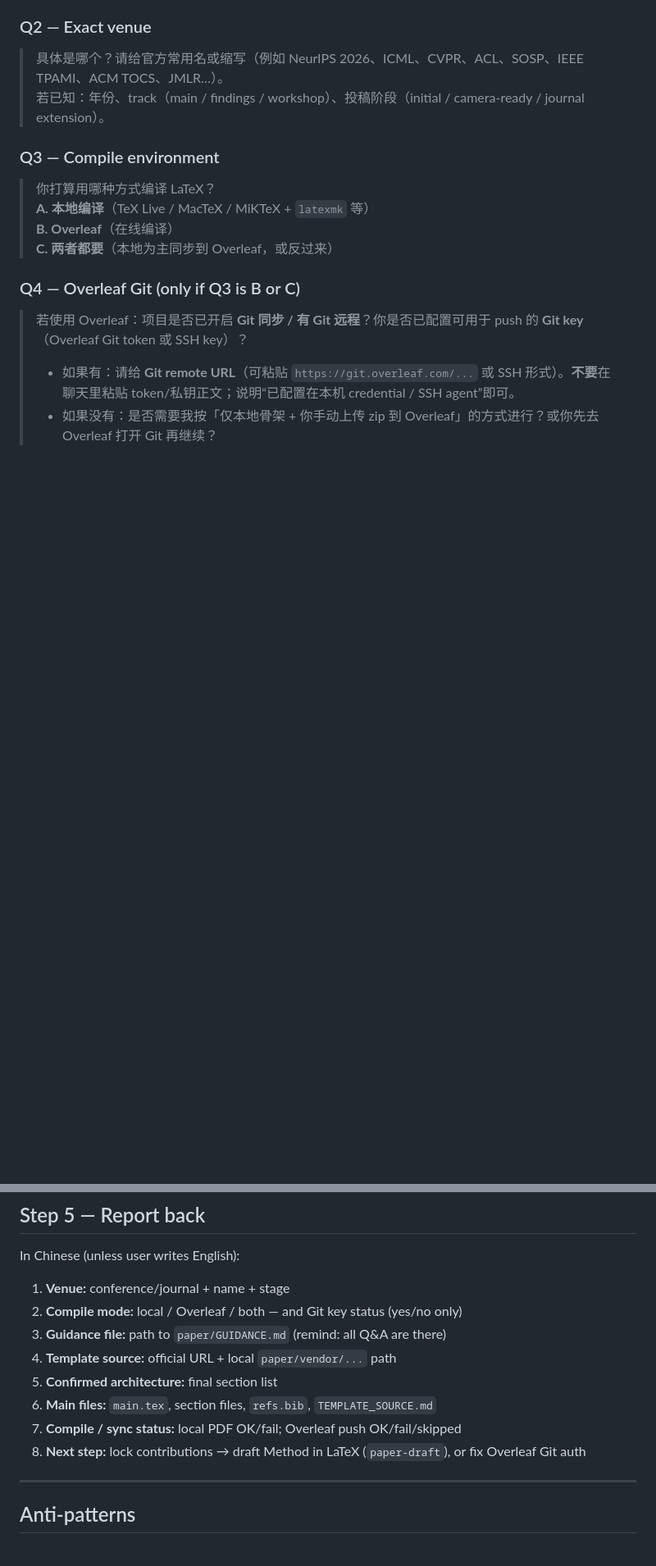
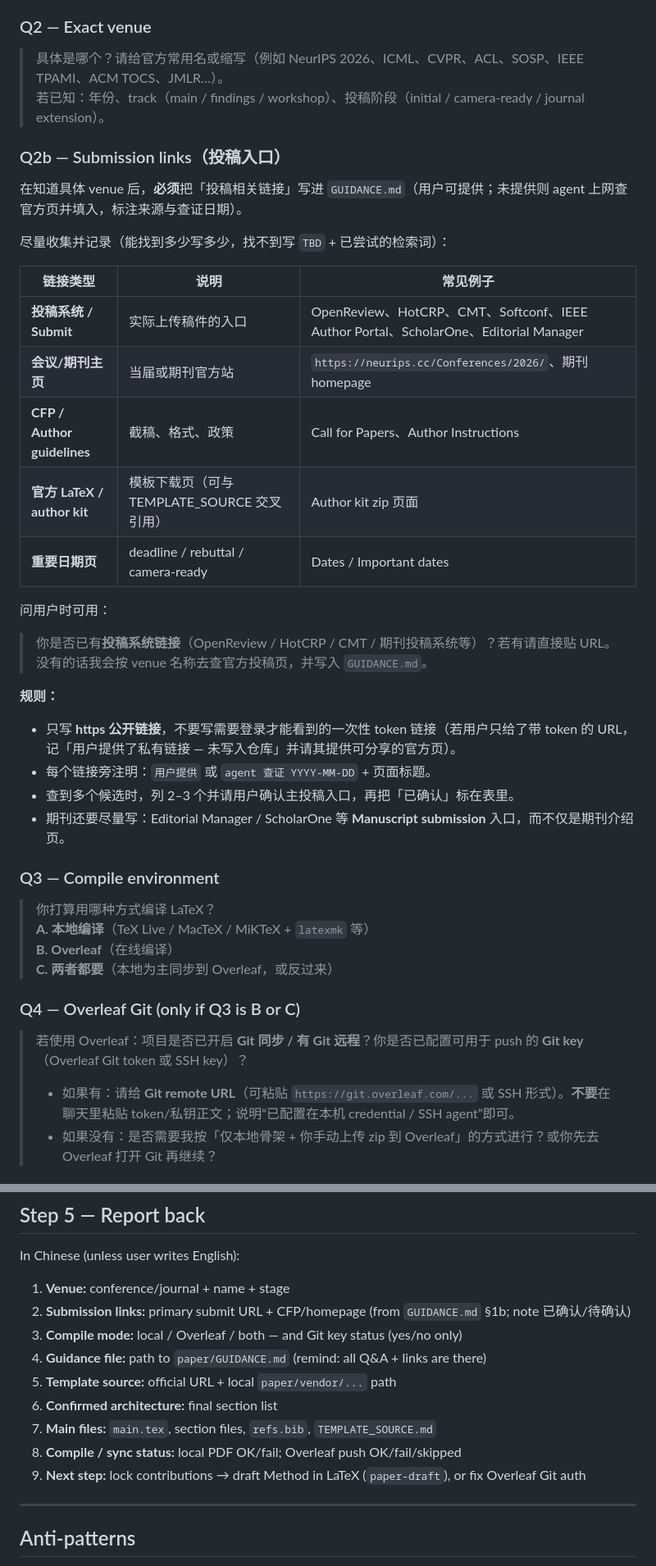
Before and after one commit to Ludan-daye/ccskills, a Markdown page: skills/cs-paper-structure/SKILL.md, 2 parts joined by grey strips. Shown at 82% size. Drawn GitHub-style; blank space fills up the shorter version.

```diff
--- a/skills/cs-paper-structure/SKILL.md
+++ b/skills/cs-paper-structure/SKILL.md
@@ -57,6 +57,32 @@ Update this file **after every answered question** (append or fill the template
 > 具体是哪个？请给官方常用名或缩写（例如 NeurIPS 2026、ICML、CVPR、ACL、SOSP、IEEE TPAMI、ACM TOCS、JMLR…）。
 > 若已知：年份、track（main / findings / workshop）、投稿阶段（initial / camera-ready / journal extension）。
 
+### Q2b — Submission links（投稿入口）
+
+在知道具体 venue 后，**必须**把「投稿相关链接」写进 `GUIDANCE.md`（用户可提供；未提供则 agent 上网查官方页并填入，标注来源与查证日期）。
+
+尽量收集并记录（能找到多少写多少，找不到写 `TBD` + 已尝试的检索词）：
+
+| 链接类型 | 说明 | 常见例子 |
+|----------|------|----------|
+| **投稿系统 / Submit** | 实际上传稿件的入口 | OpenReview、HotCRP、CMT、Softconf、IEEE Author Portal、ScholarOne、Editorial Manager |
+| **会议/期刊主页** | 当届或期刊官方站 | `https://neurips.cc/Conferences/2026/`、期刊 homepage |
+| **CFP / Author guidelines** | 截稿、格式、政策 | Call for Papers、Author Instructions |
+| **官方 LaTeX / author kit** | 模板下载页（可与 TEMPLATE_SOURCE 交叉引用） | Author kit zip 页面 |
+| **重要日期页** | deadline / rebuttal / camera-ready | Dates / Important dates |
+
+问用户时可用：
+
+> 你是否已有**投稿系统链接**（OpenReview / HotCRP / CMT / 期刊投稿系统等）？若有请直接贴 URL。
+> 没有的话我会按 venue 名称去查官方投稿页，并写入 `GUIDANCE.md`。
+
+**规则：**
+
+- 只写 **https 公开链接**，不要写需要登录才能看到的一次性 token 链接（若用户只给了带 token 的 URL，记「用户提供了私有链接 — 未写入仓库」并请其提供可分享的官方页）。
+- 每个链接旁注明：`用户提供` 或 `agent 查证 YYYY-MM-DD` + 页面标题。
+- 查到多个候选时，列 2–3 个并请用户确认主投稿入口，再把「已确认」标在表里。
+- 期刊还要尽量写：Editorial Manager / ScholarOne 等 **Manuscript submission** 入口，而不仅是期刊介绍页。
+
 ### Q3 — Compile environment
 
 > 你打算用哪种方式编译 LaTeX？
@@ -428,13 +478,14 @@ If push fails (auth), update playbook to “manual zip upload” and tell the us
 In Chinese (unless user writes English):
 
 1. **Venue:** conference/journal + name + stage
-2. **Compile mode:** local / Overleaf / both — and Git key status (yes/no only)
-3. **Guidance file:** path to `paper/GUIDANCE.md` (remind: all Q&A are there)
-4. **Template source:** official URL + local `paper/vendor/...` path
-5. **Confirmed architecture:** final section list
-6. **Main files:** `main.tex`, section files, `refs.bib`, `TEMPLATE_SOURCE.md`
-7. **Compile / sync status:** local PDF OK/fail; Overleaf push OK/fail/skipped
-8. **Next step:** lock contributions → draft Method in LaTeX (`paper-draft`), or fix Overleaf Git auth
+2. **Submission links:** primary submit URL + CFP/homepage (from `GUIDANCE.md` §1b; note 已确认/待确认)
+3. **Compile mode:** local / Overleaf / both — and Git key status (yes/no only)
+4. **Guidance file:** path to `paper/GUIDANCE.md` (remind: all Q&A + links are there)
+5. **Template source:** official URL + local `paper/vendor/...` path
+6. **Confirmed architecture:** final section list
+7. **Main files:** `main.tex`, section files, `refs.bib`, `TEMPLATE_SOURCE.md`
+8. **Compile / sync status:** local PDF OK/fail; Overleaf push OK/fail/skipped
+9. **Next step:** lock contributions → draft Method in LaTeX (`paper-draft`), or fix Overleaf Git auth
 
 ---
 
```
Also changed, not shown: other parts of skills/cs-paper-structure/SKILL.md (+27 -3 lines), README.md (+2 -2 lines).
